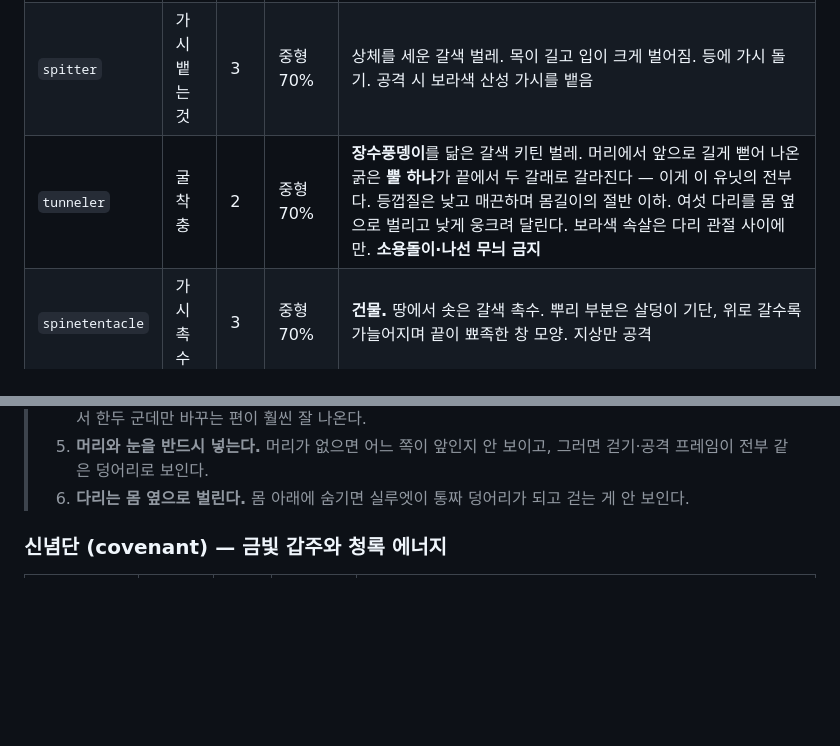
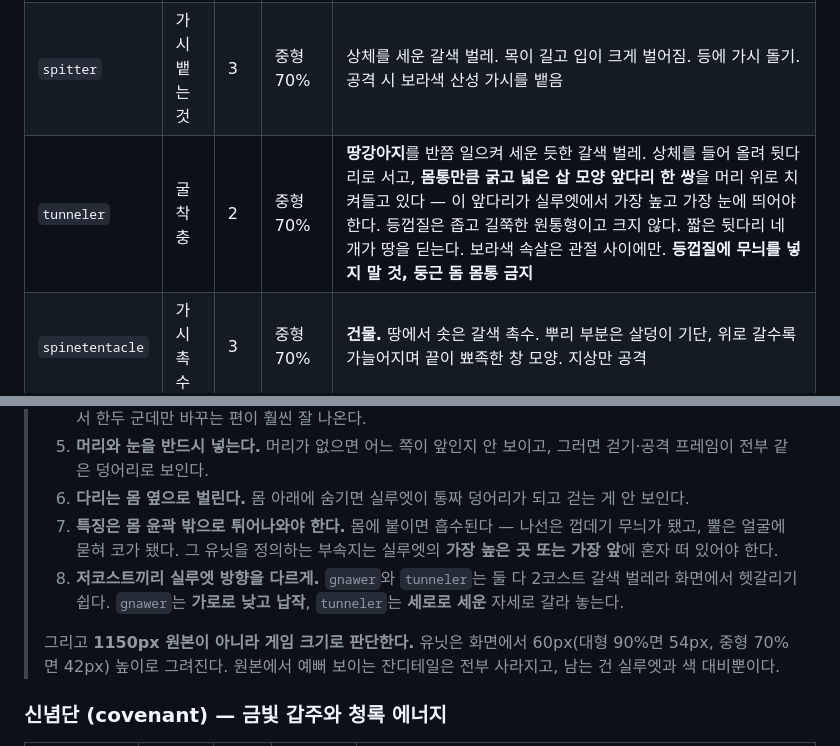
Before and after one commit to nonojin99/Royale, a Markdown page: docs/ART_ORDERS.md, 2 parts joined by grey strips. GitHub-like rendering; blank space fills up the shorter version.

Commit message:
docs: tunneler를 상체 세운 땅강아지형으로 재설계
장수풍뎅이 뿔은 얼굴에 흡수돼 코가 됐다. 특징을 몸에 붙이면 매번 흡수되므로
치켜든 삽 앞다리로 실루엣 밖에 세운다. gnawer와 겹치지 않게 세로 자세로 분리.
게임 크기(중형 42px)로 판단하라는 기준도 명시.

Co-Authored-By: Claude Opus 5 <noreply@anthropic.com>
Claude-Session: https://claude.ai/code/session_01NexbDPSAtwGDSwo3StwTsK

```diff
--- a/docs/ART_ORDERS.md
+++ b/docs/ART_ORDERS.md
@@ -177,7 +177,7 @@ node tools/base-art.mjs ../../art-src/clean/steel_main.png --faction steel --kin
 |---|---|---|---|---|
 | `gnawer` | 물어뜯는것 | 2 | **소형 55%** | 갈색 키틴 껍질의 네발 벌레. 몸통이 작고 낮으며, 머리에 큰 낫 모양 앞발톱 한 쌍. 보라색 속살이 관절 사이로 보임. 빠르고 날렵한 인상 |
 | `spitter` | 가시뱉는것 | 3 | 중형 70% | 상체를 세운 갈색 벌레. 목이 길고 입이 크게 벌어짐. 등에 가시 돌기. 공격 시 보라색 산성 가시를 뱉음 |
-| `tunneler` | 굴착충 | 2 | 중형 70% | **장수풍뎅이**를 닮은 갈색 키틴 벌레. 머리에서 앞으로 길게 뻗어 나온 굵은 **뿔 하나**가 끝에서 두 갈래로 갈라진다 — 이게 이 유닛의 전부다. 등껍질은 낮고 매끈하며 몸길이의 절반 이하. 여섯 다리를 몸 옆으로 벌리고 낮게 웅크려 달린다. 보라색 속살은 다리 관절 사이에만. **소용돌이·나선 무늬 금지** |
+| `tunneler` | 굴착충 | 2 | 중형 70% | **땅강아지**를 반쯤 일으켜 세운 듯한 갈색 벌레. 상체를 들어 올려 뒷다리로 서고, **몸통만큼 굵고 넓은 삽 모양 앞다리 한 쌍**을 머리 위로 치켜들고 있다 — 이 앞다리가 실루엣에서 가장 높고 가장 눈에 띄어야 한다. 등껍질은 좁고 길쭉한 원통형이고 크지 않다. 짧은 뒷다리 네 개가 땅을 딛는다. 보라색 속살은 관절 사이에만. **등껍질에 무늬를 넣지 말 것, 둥근 돔 몸통 금지** |
 | `spinetentacle` | 가시촉수 | 3 | 중형 70% | **건물.** 땅에서 솟은 갈색 촉수. 뿌리 부분은 살덩이 기단, 위로 갈수록 가늘어지며 끝이 뾰족한 창 모양. 지상만 공격 |
 | `burrower` | 땅속의것 | 4 | 중형 70% | 몸의 절반이 땅에 묻힌 갈색 벌레. 지면 위로 등껍질과 머리만 드러남. 느리지만 단단해 보이게 |
 | `sporetentacle` | 포자촉수 | 3 | 중형 70% | **건물.** 가시촉수와 같은 계열이나 끝이 벌어진 꽃봉오리 형태. 보라색 포자 주머니. 공중만 공격 |
@@ -202,6 +202,16 @@ node tools/base-art.mjs ../../art-src/clean/steel_main.png --faction steel --kin
 >    그러면 걷기·공격 프레임이 전부 같은 덩어리로 보인다.
 > 6. **다리는 몸 옆으로 벌린다.** 몸 아래에 숨기면 실루엣이 통짜 덩어리가 되고
 >    걷는 게 안 보인다.
+> 7. **특징은 몸 윤곽 **밖으로** 튀어나와야 한다.** 몸에 붙이면 흡수된다 —
+>    나선은 껍데기 무늬가 됐고, 뿔은 얼굴에 묻혀 코가 됐다. 그 유닛을 정의하는
+>    부속지는 실루엣의 **가장 높은 곳 또는 가장 앞**에 혼자 떠 있어야 한다.
+> 8. **저코스트끼리 실루엣 방향을 다르게.** `gnawer`와 `tunneler`는 둘 다 2코스트
+>    갈색 벌레라 화면에서 헷갈리기 쉽다. `gnawer`는 **가로로 낮고 납작**,
+>    `tunneler`는 **세로로 세운** 자세로 갈라 놓는다.
+>
+> 그리고 **1150px 원본이 아니라 게임 크기로 판단한다.** 유닛은 화면에서
+> 60px(대형 90%면 54px, 중형 70%면 42px) 높이로 그려진다. 원본에서 예뻐 보이는
+> 잔디테일은 전부 사라지고, 남는 건 실루엣과 색 대비뿐이다.
 
 ### 신념단 (covenant) — 금빛 갑주와 청록 에너지
 
```
